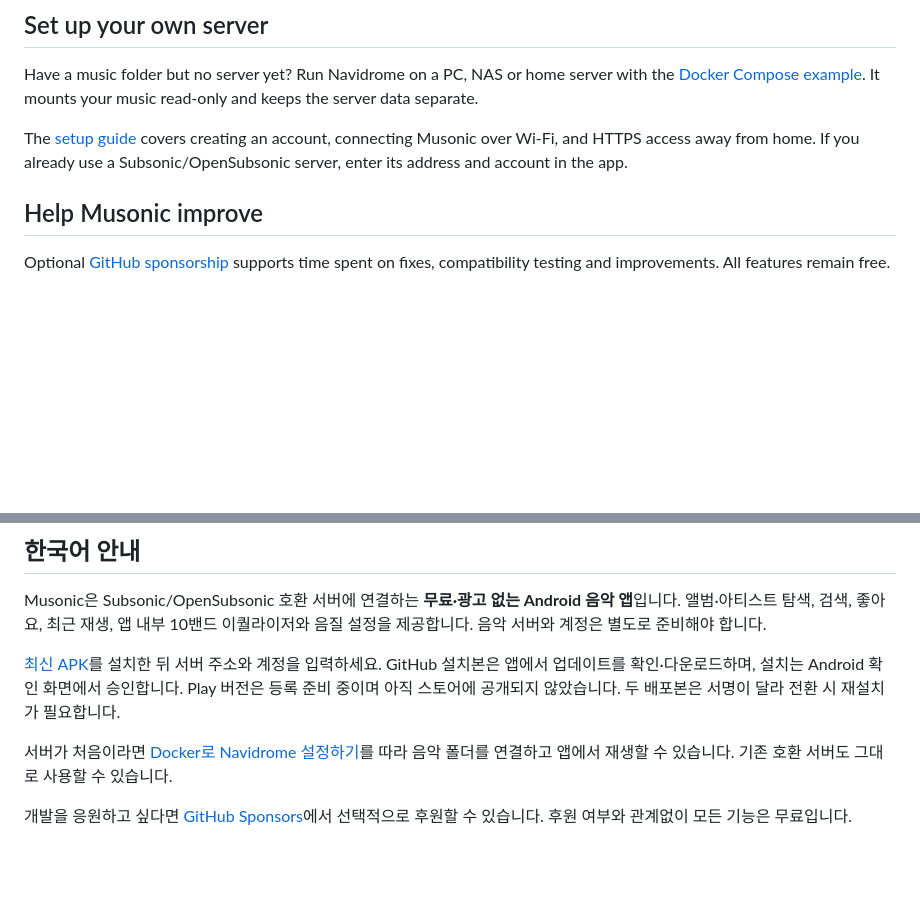
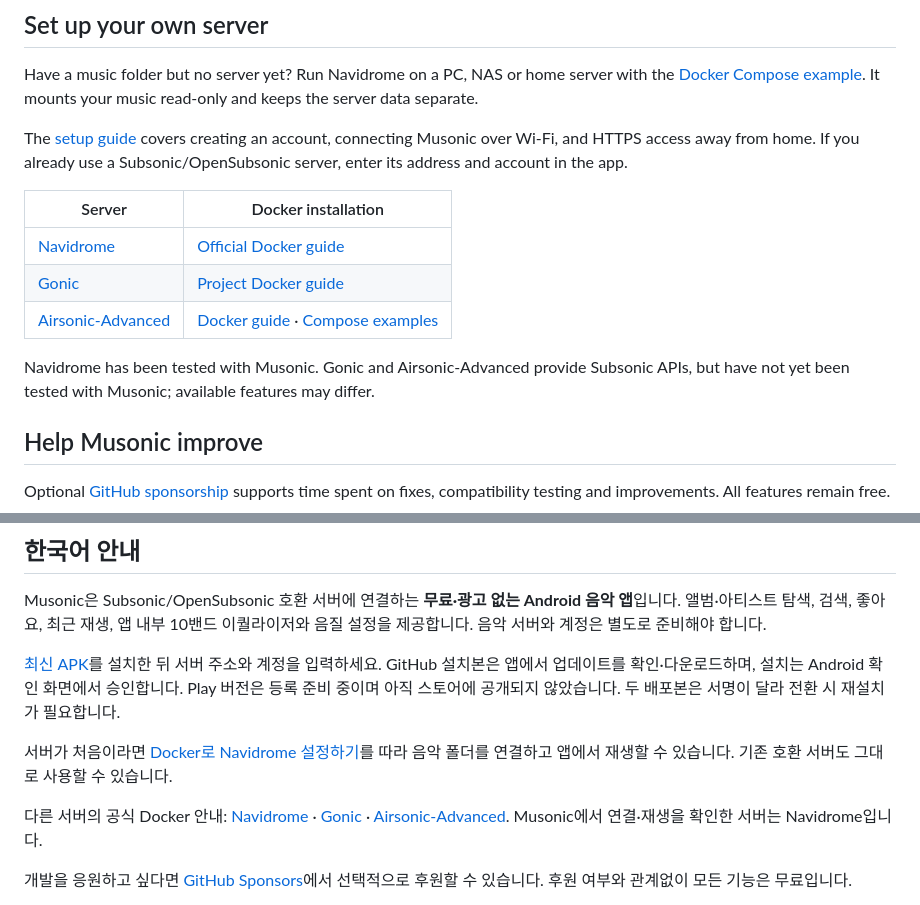
Before and after one commit to ljaehwan/Musonic-releases, a Markdown page: README.md, 2 parts joined by grey strips. GitHub-like rendering; blank space fills up the shorter version.

Commit message:
Refresh English screenshot URLs and add Docker server links

```diff
--- a/README.md
+++ b/README.md
@@ -33,6 +33,14 @@ The GitHub build checks this release repository for updates. You can download an
 Have a music folder but no server yet? Run Navidrome on a PC, NAS or home server with the [Docker Compose example](https://github.com/ljaehwan/Musonic/tree/main/examples/navidrome). It mounts your music read-only and keeps the server data separate.
 
 The [setup guide](https://github.com/ljaehwan/Musonic/blob/main/docs/SERVER-SETUP.md) covers creating an account, connecting Musonic over Wi-Fi, and HTTPS access away from home. If you already use a Subsonic/OpenSubsonic server, enter its address and account in the app.
+
+| Server | Docker installation |
+| --- | --- |
+| [Navidrome](https://www.navidrome.org/) | [Official Docker guide](https://www.navidrome.org/docs/installation/docker/) |
+| [Gonic](https://github.com/sentriz/gonic) | [Project Docker guide](https://github.com/sentriz/gonic/wiki/installation#with-docker) |
+| [Airsonic-Advanced](https://github.com/kagemomiji/airsonic-advanced) | [Docker guide](https://github.com/kagemomiji/airsonic-advanced#docker) · [Compose examples](https://github.com/kagemomiji/airsonic-advanced/tree/main/install/compose) |
+
+Navidrome has been tested with Musonic. Gonic and Airsonic-Advanced provide Subsonic APIs, but have not yet been tested with Musonic; available features may differ.
 
 ## Help Musonic improve
 
@@ -54,6 +62,8 @@ Musonic은 Subsonic/OpenSubsonic 호환 서버에 연결하는 **무료·광고
 
 서버가 처음이라면 [Docker로 Navidrome 설정하기](https://github.com/ljaehwan/Musonic/blob/main/docs/SERVER-SETUP.ko.md)를 따라 음악 폴더를 연결하고 앱에서 재생할 수 있습니다. 기존 호환 서버도 그대로 사용할 수 있습니다.
 
+다른 서버의 공식 Docker 안내: [Navidrome](https://www.navidrome.org/docs/installation/docker/) · [Gonic](https://github.com/sentriz/gonic/wiki/installation#with-docker) · [Airsonic-Advanced](https://github.com/kagemomiji/airsonic-advanced#docker). Musonic에서 연결·재생을 확인한 서버는 Navidrome입니다.
+
 개발을 응원하고 싶다면 [GitHub Sponsors](https://github.com/sponsors/ljaehwan)에서 선택적으로 후원할 수 있습니다. 후원 여부와 관계없이 모든 기능은 무료입니다.
 
 소스는 [Musonic](https://github.com/ljaehwan/Musonic)에 MIT 라이선스로 공개되어 있습니다. 앱이 마음에 드셨다면 소스 저장소에 별표를 남겨주세요. 불편한 점이나 아이디어, 번역 제안은 [Issues](https://github.com/ljaehwan/Musonic/issues/new/choose)로 받을게요. 문의는 **hwandevlog@gmail.com**, 개인정보 처리와 삭제 방법은 [개인정보처리방침](https://ljaehwan.github.io/Musonic-releases/privacy/)에서 확인하실 수 있습니다.
```
Also changed, not shown: other parts of README.md (+1 -1 lines), docs/assets/equalizer-en.png (added), docs/assets/presets-en.png (added).
